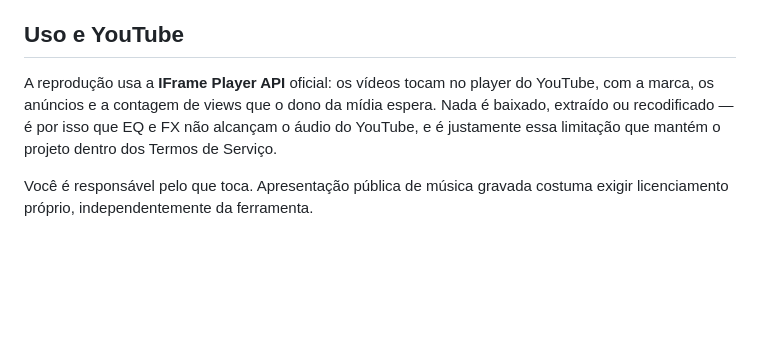
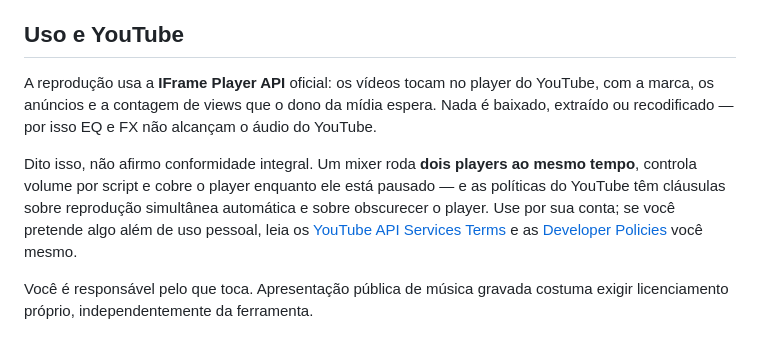
Before and after one commit to dobidu/tubecdj, a Markdown page: README.md, the part around the change. GitHub-like rendering; blank space fills up the shorter version.

Commit message:
docs: stop claiming ToS compliance outright
Running two players at once, scripting volume and covering the paused player
all touch clauses I have not verified. State the exposure and point at the
policies instead of asserting the project is clear of them.

Co-Authored-By: Claude Opus 5 (1M context) <noreply@anthropic.com>

```diff
--- a/README.md
+++ b/README.md
@@ -188,7 +188,9 @@ Os 4 pads vêm com one-shots sintetizados (air horn, vinyl brake, siren, clap
 
 ## Uso e YouTube
 
-A reprodução usa a **IFrame Player API** oficial: os vídeos tocam no player do YouTube, com a marca, os anúncios e a contagem de views que o dono da mídia espera. Nada é baixado, extraído ou recodificado — é por isso que EQ e FX não alcançam o áudio do YouTube, e é justamente essa limitação que mantém o projeto dentro dos Termos de Serviço.
+A reprodução usa a **IFrame Player API** oficial: os vídeos tocam no player do YouTube, com a marca, os anúncios e a contagem de views que o dono da mídia espera. Nada é baixado, extraído ou recodificado — por isso EQ e FX não alcançam o áudio do YouTube.
+
+Dito isso, não afirmo conformidade integral. Um mixer roda **dois players ao mesmo tempo**, controla volume por script e cobre o player enquanto ele está pausado — e as políticas do YouTube têm cláusulas sobre reprodução simultânea automática e sobre obscurecer o player. Use por sua conta; se você pretende algo além de uso pessoal, leia os [YouTube API Services Terms](https://developers.google.com/youtube/terms/api-services-terms-of-service) e as [Developer Policies](https://developers.google.com/youtube/terms/developer-policies) você mesmo.
 
 Você é responsável pelo que toca. Apresentação pública de música gravada costuma exigir licenciamento próprio, independentemente da ferramenta.
 
```
